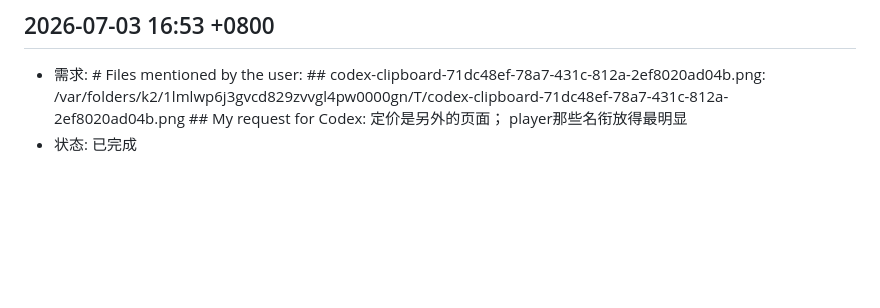
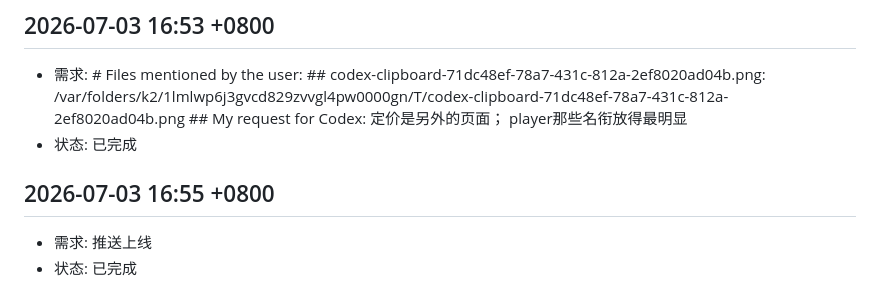
Before and after one commit to LiDeChi/wordm-personal-site, a Markdown page: docs/chat_list.md, the part around the change. Rendered like a GitHub page; blank space fills up the shorter version.

Commit message:
chore: 推送上线

```diff
--- a/docs/chat_list.md
+++ b/docs/chat_list.md
@@ -181,3 +181,8 @@
 
 - 需求:  # Files mentioned by the user:  ## codex-clipboard-71dc48ef-78a7-431c-812a-2ef8020ad04b.png: /var/folders/k2/1lmlwp6j3gvcd829zvvgl4pw0000gn/T/codex-clipboard-71dc48ef-78a7-431c-812a-2ef8020ad04b.png  ## My request for Codex: 定价是另外的页面； player那些名衔放得最明显
 - 状态: 已完成
+
+## 2026-07-03 16:55 +0800
+
+- 需求: 推送上线
+- 状态: 已完成
```
